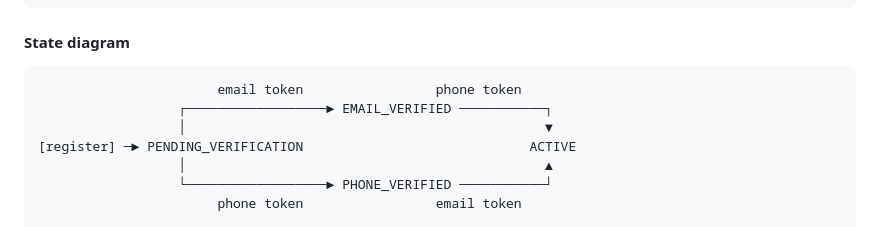
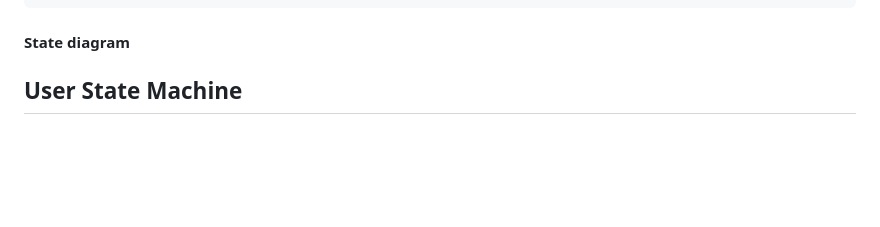
Before and after one commit to kastashenkova/formula1, a Markdown page: README.md, the part around one of its changes. Drawn GitHub-style; blank space fills up the shorter version.

````diff
--- a/README.md
+++ b/README.md
@@ -56,12 +56,5 @@
 
 #### State diagram
 
-```text
-                       email token                 phone token
-                  ┌──────────────────► EMAIL_VERIFIED ───────────┐
-                  │                                              ▼
-[register] ─► PENDING_VERIFICATION                             ACTIVE
-                  │                                              ▲
-                  └──────────────────► PHONE_VERIFIED ───────────┘
-                       phone token                 email token
+## User State Machine
 
````
Also changed, not shown: other parts of README.md (+16 -1 lines).
